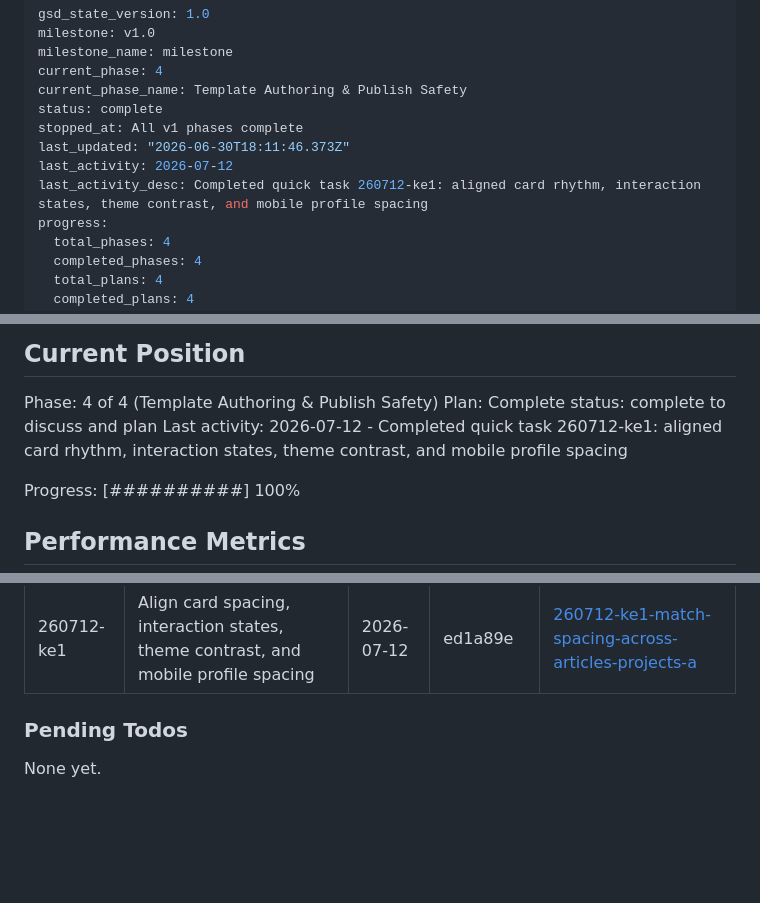
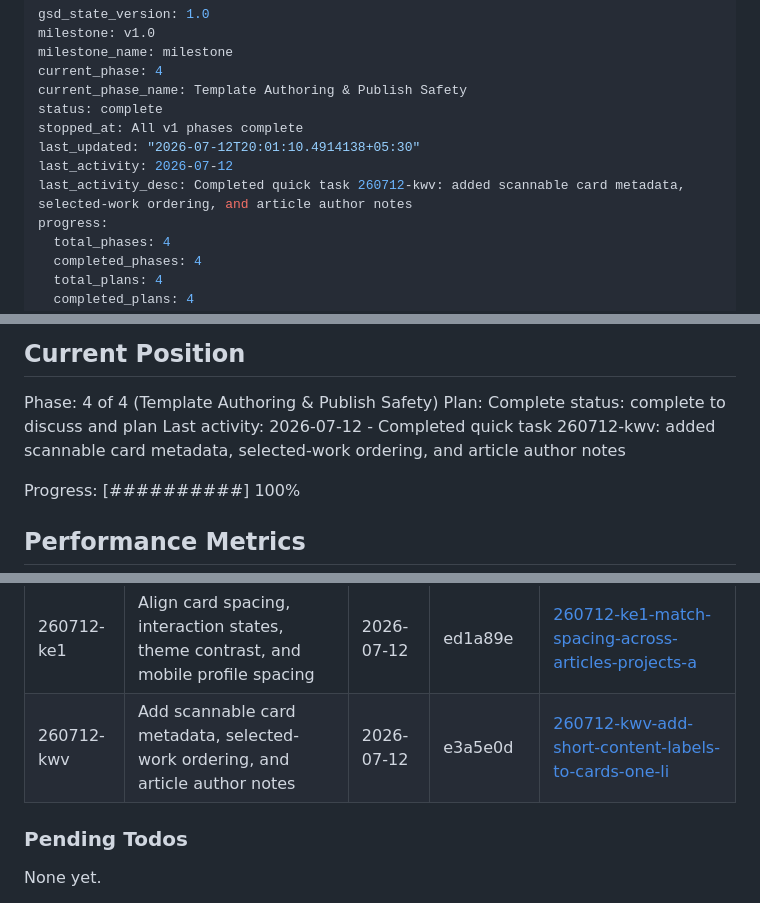
Before and after one commit to subtlesayak/subtlesayak.github.io, a Markdown page: .planning/STATE.md, 3 parts joined by grey strips. Drawn GitHub-style; blank space fills up the shorter version.

Commit message:
docs(quick-260712-kwv): record card metadata update

```diff
--- a/.planning/STATE.md
+++ b/.planning/STATE.md
@@ -6,9 +6,9 @@ current_phase: 4
 current_phase_name: Template Authoring & Publish Safety
 status: complete
 stopped_at: All v1 phases complete
-last_updated: "2026-06-30T18:11:46.373Z"
+last_updated: "2026-07-12T20:01:10.4914138+05:30"
 last_activity: 2026-07-12
-last_activity_desc: Completed quick task 260712-ke1: aligned card rhythm, interaction states, theme contrast, and mobile profile spacing
+last_activity_desc: Completed quick task 260712-kwv: added scannable card metadata, selected-work ordering, and article author notes
 progress:
   total_phases: 4
   completed_phases: 4
@@ -31,7 +31,7 @@ See: .planning/PROJECT.md (updated 2026-06-30)
 Phase: 4 of 4 (Template Authoring & Publish Safety)
 Plan: Complete
 status: complete to discuss and plan
-Last activity: 2026-07-12 - Completed quick task 260712-ke1: aligned card rhythm, interaction states, theme contrast, and mobile profile spacing
+Last activity: 2026-07-12 - Completed quick task 260712-kwv: added scannable card metadata, selected-work ordering, and article author notes
 
 Progress: [##########] 100%
 
@@ -99,6 +99,7 @@ Recent decisions affecting current work:
 | 260702-gaf | Add editable article folders and Articles tab renderer | 2026-07-02 | 9b03c4e | [260702-gaf-editable-article-folders](./quick/260702-gaf-editable-article-folders/) |
 | 260702-gap | Publish first article content with article renderer polish | 2026-07-02 | c45b3f5 | [260702-gap-publish-first-article](./quick/260702-gap-publish-first-article/) |
 | 260712-ke1 | Align card spacing, interaction states, theme contrast, and mobile profile spacing | 2026-07-12 | ed1a89e | [260712-ke1-match-spacing-across-articles-projects-a](./quick/260712-ke1-match-spacing-across-articles-projects-a/) |
+| 260712-kwv | Add scannable card metadata, selected-work ordering, and article author notes | 2026-07-12 | e3a5e0d | [260712-kwv-add-short-content-labels-to-cards-one-li](./quick/260712-kwv-add-short-content-labels-to-cards-one-li/) |
 
 ### Pending Todos
 
```
Also changed, not shown: 2 other files.
